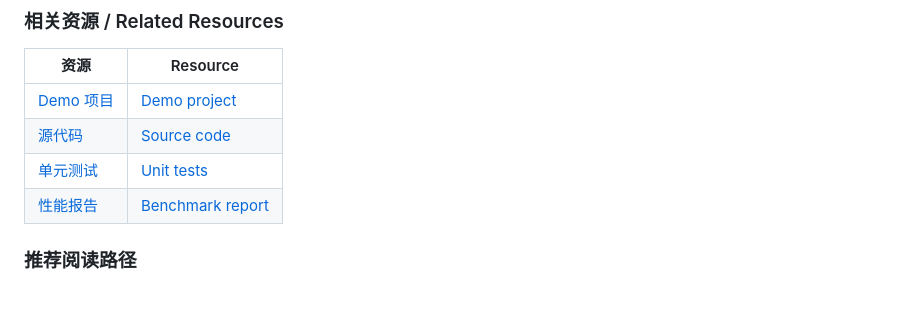
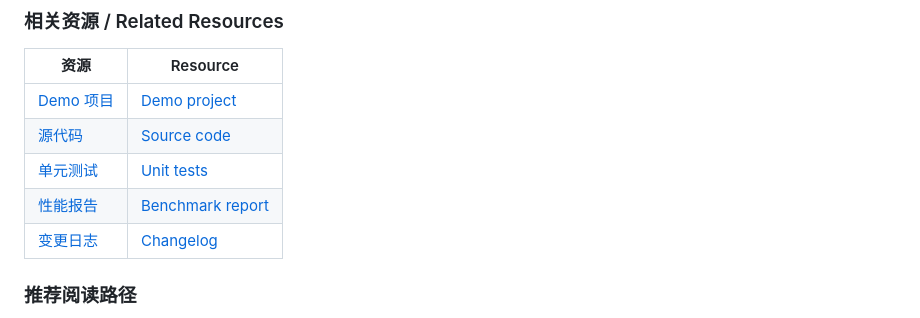
Before and after one commit to danjiewu/LiteOrm.WebDemo, a Markdown page: LiteOrm.WebDemo/DocsContent/README.md, the part around one of its changes. GitHub-like rendering.

```diff
--- a/LiteOrm.WebDemo/DocsContent/README.md
+++ b/LiteOrm.WebDemo/DocsContent/README.md
@@ -73,6 +73,7 @@
 |[源代码](https://github.com/danjiewu/LiteOrm)|[Source code](https://github.com/danjiewu/LiteOrm)|
 |[单元测试](https://github.com/danjiewu/LiteOrm/tree/master/LiteOrm.Tests)|[Unit tests](https://github.com/danjiewu/LiteOrm/tree/master/LiteOrm.Tests)|
 |[性能报告](https://github.com/danjiewu/LiteOrm/tree/master/LiteOrm.Benchmark/LiteOrm.Benchmark.OrmBenchmark-report-github.md)|[Benchmark report](https://github.com/danjiewu/LiteOrm/tree/master/LiteOrm.Benchmark/LiteOrm.Benchmark.OrmBenchmark-report-github.md)|
+|[变更日志](./CHANGELOG.md)|[Changelog](./CHANGELOG.en.md)|
 
 ### 推荐阅读路径
 
```
Also changed, not shown: other parts of LiteOrm.WebDemo/DocsContent/README.md (+1 -1 lines), LiteOrm.WebDemo/DocsContent/CHANGELOG.en.md (added, +285 -0 lines), LiteOrm.WebDemo/DocsContent/CHANGELOG.md (added, +285 -0 lines).
